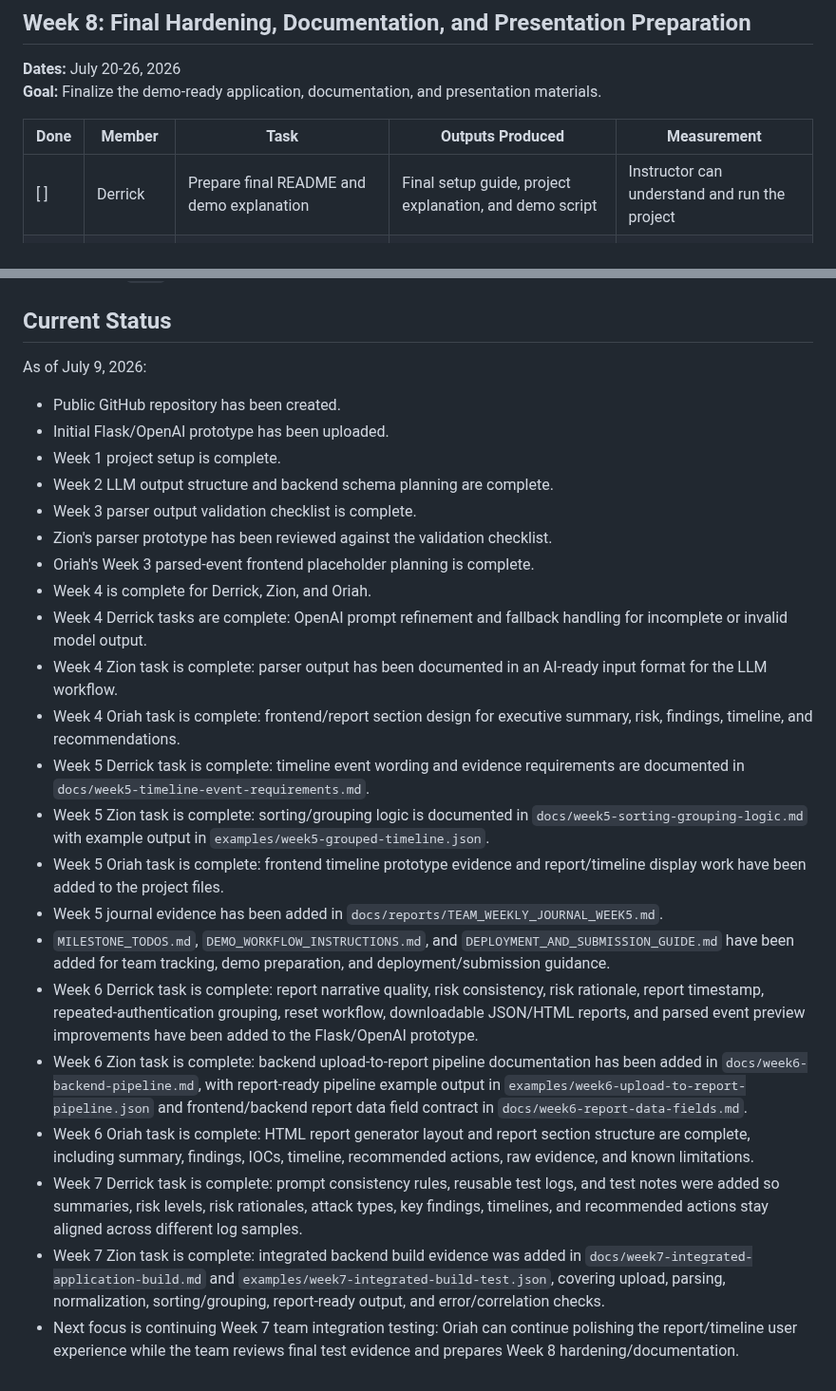
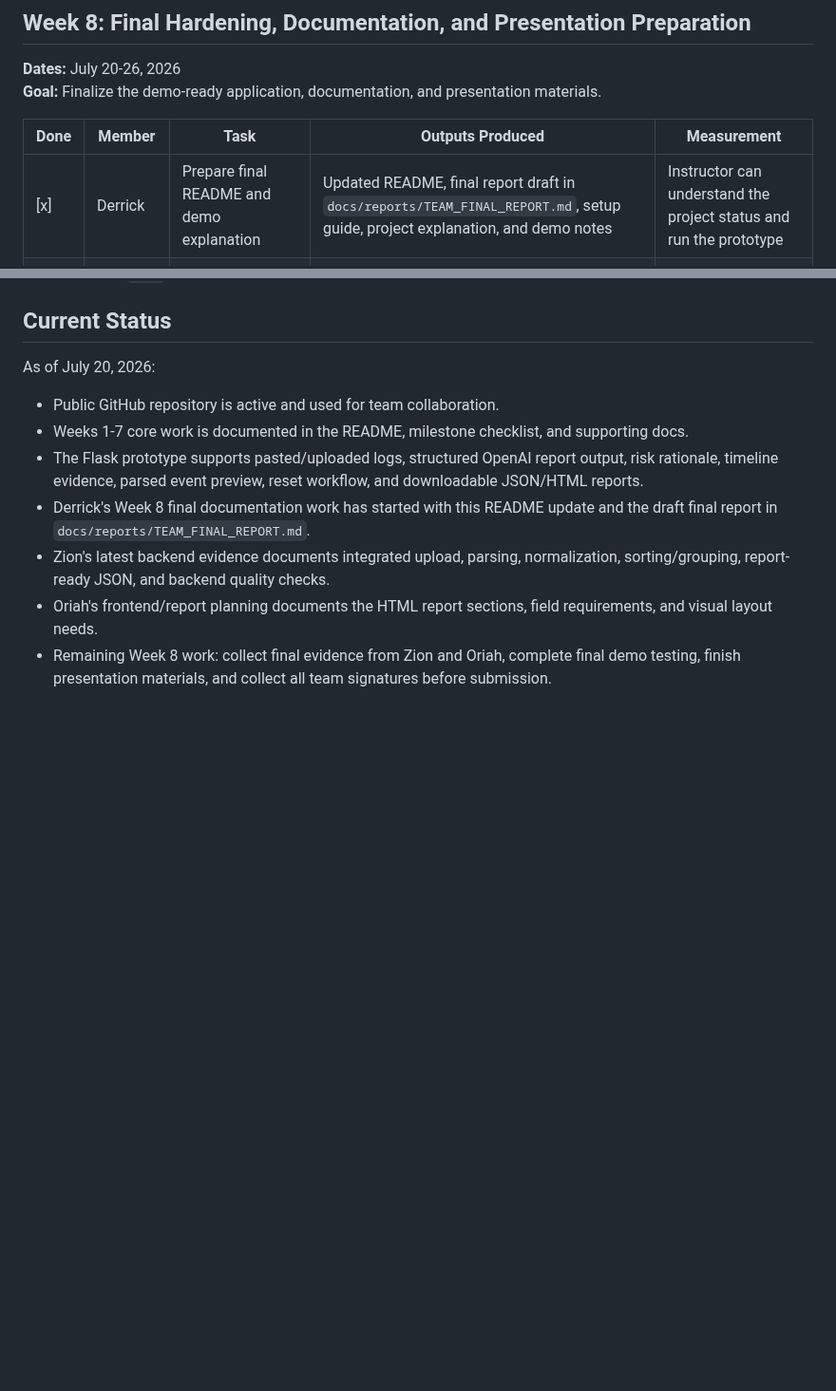
Before and after one commit to Dredman72/security-log-threat-timeline, a Markdown page: README.md, 2 parts joined by grey strips. Shown at 95% size. Rendered like a GitHub page; blank space fills up the shorter version.

Commit message:
Start Week 8 final report and update final documentation status

```diff
--- a/README.md
+++ b/README.md
@@ -189,7 +189,7 @@ Recommended screenshots:
 
 | Done | Member | Task | Outputs Produced | Measurement |
 | --- | --- | --- | --- | --- |
-| [ ] | Derrick | Prepare final README and demo explanation | Final setup guide, project explanation, and demo script | Instructor can understand and run the project |
+| [x] | Derrick | Prepare final README and demo explanation | Updated README, final report draft in `docs/reports/TEAM_FINAL_REPORT.md`, setup guide, project explanation, and demo notes | Instructor can understand the project status and run the prototype |
 | [ ] | Zion | Prepare final demo dataset and backend notes | Final sample logs and backend explanation | Demo data works reliably |
 | [ ] | Oriah | Prepare presentation visuals and frontend walkthrough | Screenshots, UI explanation, and report/timeline visuals | Presentation clearly shows the user workflow |
 | [ ] | Entire Team | Complete final testing | Demo checklist and bug fixes | Project is ready for final presentation |
@@ -287,27 +287,12 @@ Do not commit `.env` to GitHub.
 
 ## Current Status
 
-As of July 9, 2026:
+As of July 20, 2026:
 
-- Public GitHub repository has been created.
-- Initial Flask/OpenAI prototype has been uploaded.
-- Week 1 project setup is complete.
-- Week 2 LLM output structure and backend schema planning are complete.
-- Week 3 parser output validation checklist is complete.
-- Zion's parser prototype has been reviewed against the validation checklist.
-- Oriah's Week 3 parsed-event frontend placeholder planning is complete.
-- Week 4 is complete for Derrick, Zion, and Oriah.
-- Week 4 Derrick tasks are complete: OpenAI prompt refinement and fallback handling for incomplete or invalid model output.
-- Week 4 Zion task is complete: parser output has been documented in an AI-ready input format for the LLM workflow.
-- Week 4 Oriah task is complete: frontend/report section design for executive summary, risk, findings, timeline, and recommendations.
-- Week 5 Derrick task is complete: timeline event wording and evidence requirements are documented in `docs/week5-timeline-event-requirements.md`.
-- Week 5 Zion task is complete: sorting/grouping logic is documented in `docs/week5-sorting-grouping-logic.md` with example output in `examples/week5-grouped-timeline.json`.
-- Week 5 Oriah task is complete: frontend timeline prototype evidence and report/timeline display work have been added to the project files.
-- Week 5 journal evidence has been added in `docs/reports/TEAM_WEEKLY_JOURNAL_WEEK5.md`.
-- `MILESTONE_TODOS.md`, `DEMO_WORKFLOW_INSTRUCTIONS.md`, and `DEPLOYMENT_AND_SUBMISSION_GUIDE.md` have been added for team tracking, demo preparation, and deployment/submission guidance.
-- Week 6 Derrick task is complete: report narrative quality, risk consistency, risk rationale, report timestamp, repeated-authentication grouping, reset workflow, downloadable JSON/HTML reports, and parsed event preview improvements have been added to the Flask/OpenAI prototype.
-- Week 6 Zion task is complete: backend upload-to-report pipeline documentation has been added in `docs/week6-backend-pipeline.md`, with report-ready pipeline example output in `examples/week6-upload-to-report-pipeline.json` and frontend/backend report data field contract in `docs/week6-report-data-fields.md`.
-- Week 6 Oriah task is complete: HTML report generator layout and report section structure are complete, including summary, findings, IOCs, timeline, recommended actions, raw evidence, and known limitations.
-- Week 7 Derrick task is complete: prompt consistency rules, reusable test logs, and test notes were added so summaries, risk levels, risk rationales, attack types, key findings, timelines, and recommended actions stay aligned across different log samples.
-- Week 7 Zion task is complete: integrated backend build evidence was added in `docs/week7-integrated-application-build.md` and `examples/week7-integrated-build-test.json`, covering upload, parsing, normalization, sorting/grouping, report-ready output, and error/correlation checks.
-- Next focus is continuing Week 7 team integration testing: Oriah can continue polishing the report/timeline user experience while the team reviews final test evidence and prepares Week 8 hardening/documentation.
+- Public GitHub repository is active and used for team collaboration.
+- Weeks 1-7 core work is documented in the README, milestone checklist, and supporting docs.
+- The Flask prototype supports pasted/uploaded logs, structured OpenAI report output, risk rationale, timeline evidence, parsed event preview, reset workflow, and downloadable JSON/HTML reports.
+- Derrick's Week 8 final documentation work has started with this README update and the draft final report in `docs/reports/TEAM_FINAL_REPORT.md`.
+- Zion's latest backend evidence documents integrated upload, parsing, normalization, sorting/grouping, report-ready JSON, and backend quality checks.
+- Oriah's frontend/report planning documents the HTML report sections, field requirements, and visual layout needs.
+- Remaining Week 8 work: collect final evidence from Zion and Oriah, complete final demo testing, finish presentation materials, and collect all team signatures before submission.
```
Also changed, not shown: MILESTONE_TODOS.md (+1 -1 lines), docs/reports/TEAM_FINAL_REPORT.md (added, +173 -0 lines).
